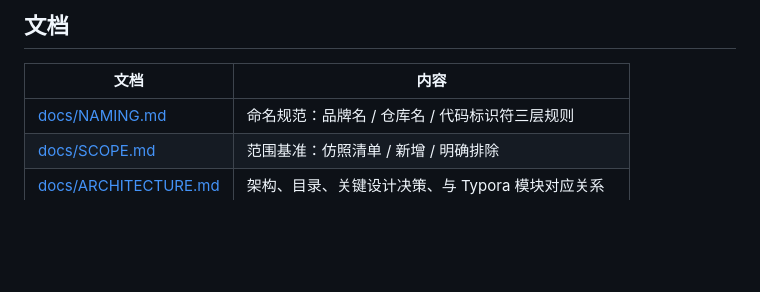
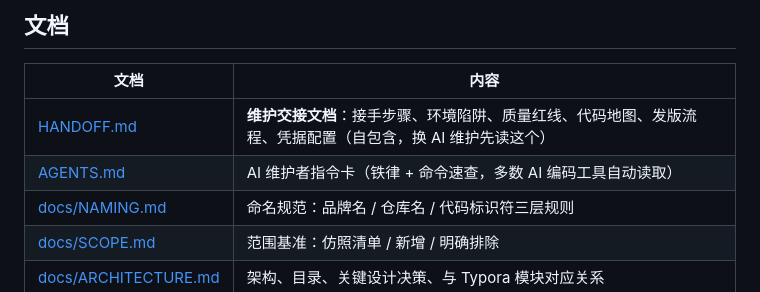
Before and after one commit to BO0401/facet, a Markdown page: README.md, the part around the change. Rendered like a GitHub page; blank space fills up the shorter version.

```diff
--- a/README.md
+++ b/README.md
@@ -109,6 +109,8 @@ npm run dist           # 产出 release/FaceT-Portable-<version>.exe
 
 | 文档 | 内容 |
 |---|---|
+| [HANDOFF.md](HANDOFF.md) | **维护交接文档**：接手步骤、环境陷阱、质量红线、代码地图、发版流程、凭据配置（自包含，换 AI 维护先读这个） |
+| [AGENTS.md](AGENTS.md) | AI 维护者指令卡（铁律 + 命令速查，多数 AI 编码工具自动读取） |
 | [docs/NAMING.md](docs/NAMING.md) | 命名规范：品牌名 / 仓库名 / 代码标识符三层规则 |
 | [docs/SCOPE.md](docs/SCOPE.md) | 范围基准：仿照清单 / 新增 / 明确排除 |
 | [docs/ARCHITECTURE.md](docs/ARCHITECTURE.md) | 架构、目录、关键设计决策、与 Typora 模块对应关系 |
```
Also changed, not shown: AGENTS.md (added, +34 -0 lines), HANDOFF.md (added, +166 -0 lines).
